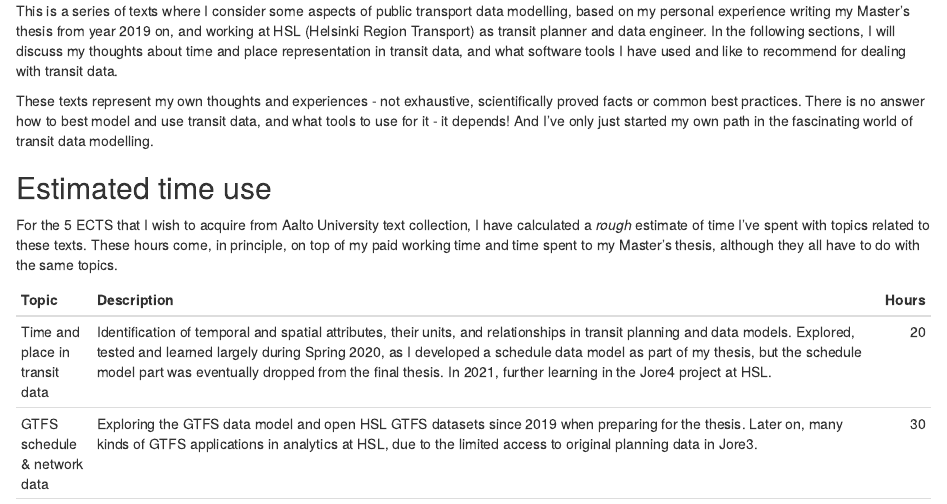
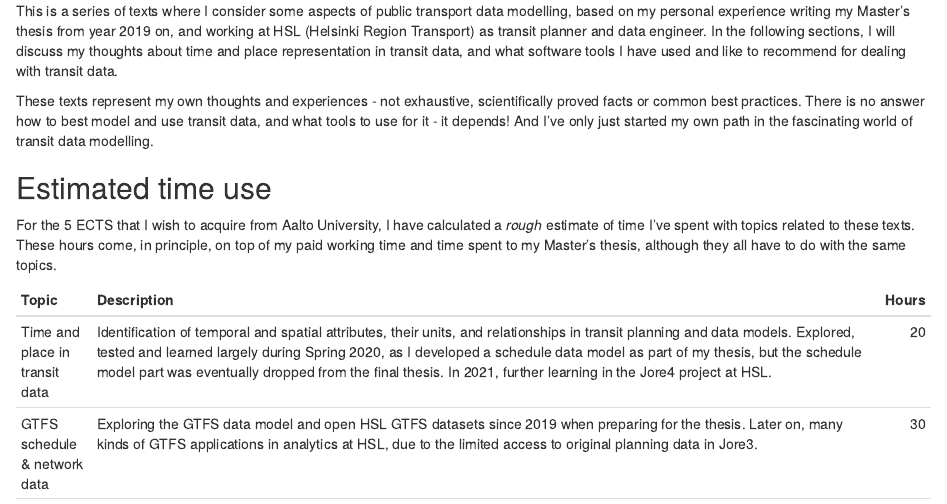
Before and after one commit to datarttu/thoughts-about-transit-data, an R Markdown document (index.Rmd): the page in a window 1100 px wide, from 190 px down. Rendered offline with R 4.5, knitr and Pandoc, with nearby package versions; drawn as R Markdown's standard HTML page in place of the format the file asks for.

Commit message:
Small fix

````diff
--- a/index.Rmd
+++ b/index.Rmd
@@ -34,7 +34,7 @@ knitr::opts_chunk$set(message = FALSE,
 
 ## Estimated time use {.unnumbered}
 
-For the 5 ECTS that I wish to acquire from Aalto University text collection, I have calculated a *rough* estimate of time I've spent with topics related to these texts.
+For the 5 ECTS that I wish to acquire from Aalto University, I have calculated a *rough* estimate of time I've spent with topics related to these texts.
 These hours come, in principle, on top of my paid working time and time spent to my Master's thesis, although they all have to do with the same topics.
 
 ```{r estimated-time-use, echo=FALSE}
````
Also changed, not shown: 2 other files.
